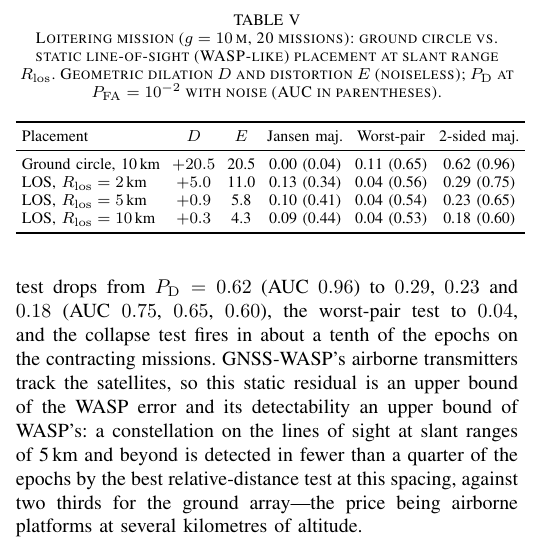
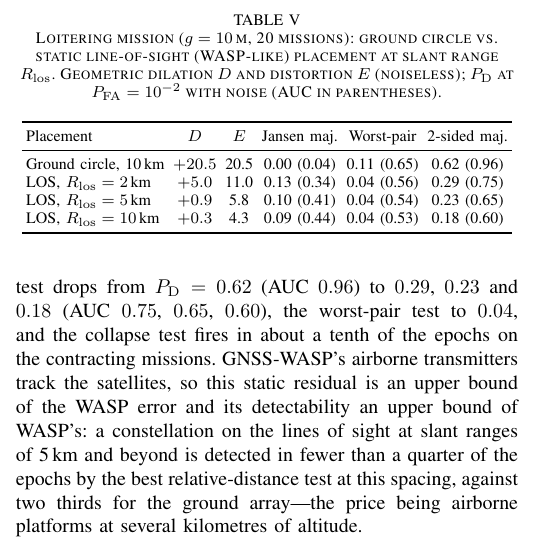
Before and after one commit to silviasch01/GPS_spoofing_distribuito, a LaTeX paper (paper/main_spoofing.tex): part of one column of page 8 of 10, cut so that both start at the same text. Compiled offline with pdfLaTeX.

Commit message:
Paper: Table V column spacing
Co-Authored-By: Claude Fable 5.1 <noreply@anthropic.com>
Claude-Session: https://claude.ai/code/session_01P166E2yT2j52FfLDzgrh5m

```diff
--- a/paper/main_spoofing.tex
+++ b/paper/main_spoofing.tex
@@ -911,7 +911,7 @@ $R_{\mathrm{los}}$. Geometric dilation $D$ and distortion $E$
 \label{tab:los}
 \centering
 \footnotesize
-\setlength{\tabcolsep}{3pt}
+\setlength{\tabcolsep}{2.2pt}
 \begin{tabular}{l cc ccc}
 \toprule
 Placement & $D$ & $E$ & Jansen maj. & Worst-pair & 2-sided maj. \\
```
Also changed, not shown: paper/main_spoofing.pdf.
